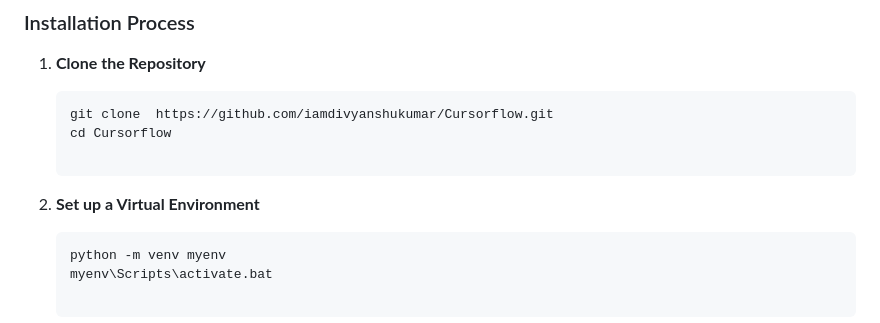
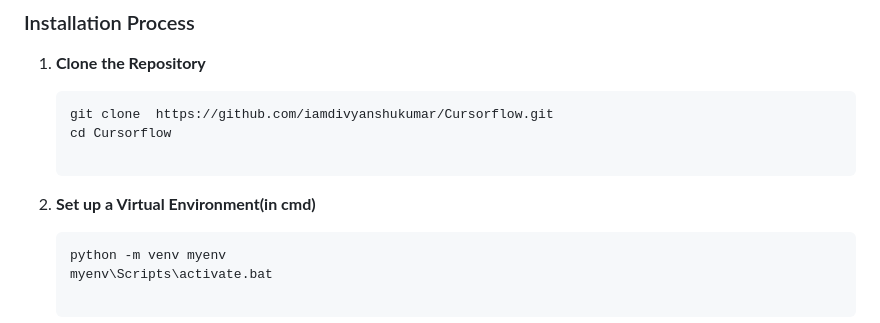
Before and after one commit to iamdivyanshukumar/Cursorflow, a Markdown page: README.md, the part around the change. Drawn GitHub-style.

````diff
--- a/README.md
+++ b/README.md
@@ -27,7 +27,7 @@ MobiMouse is a Flask-based application that allows users to control their comput
    git clone  https://github.com/iamdivyanshukumar/Cursorflow.git
    cd Cursorflow
 
-2. **Set up a Virtual Environment**
+2. **Set up a Virtual Environment(in cmd)**
    ```cmd
    python -m venv myenv
    myenv\Scripts\activate.bat
````
